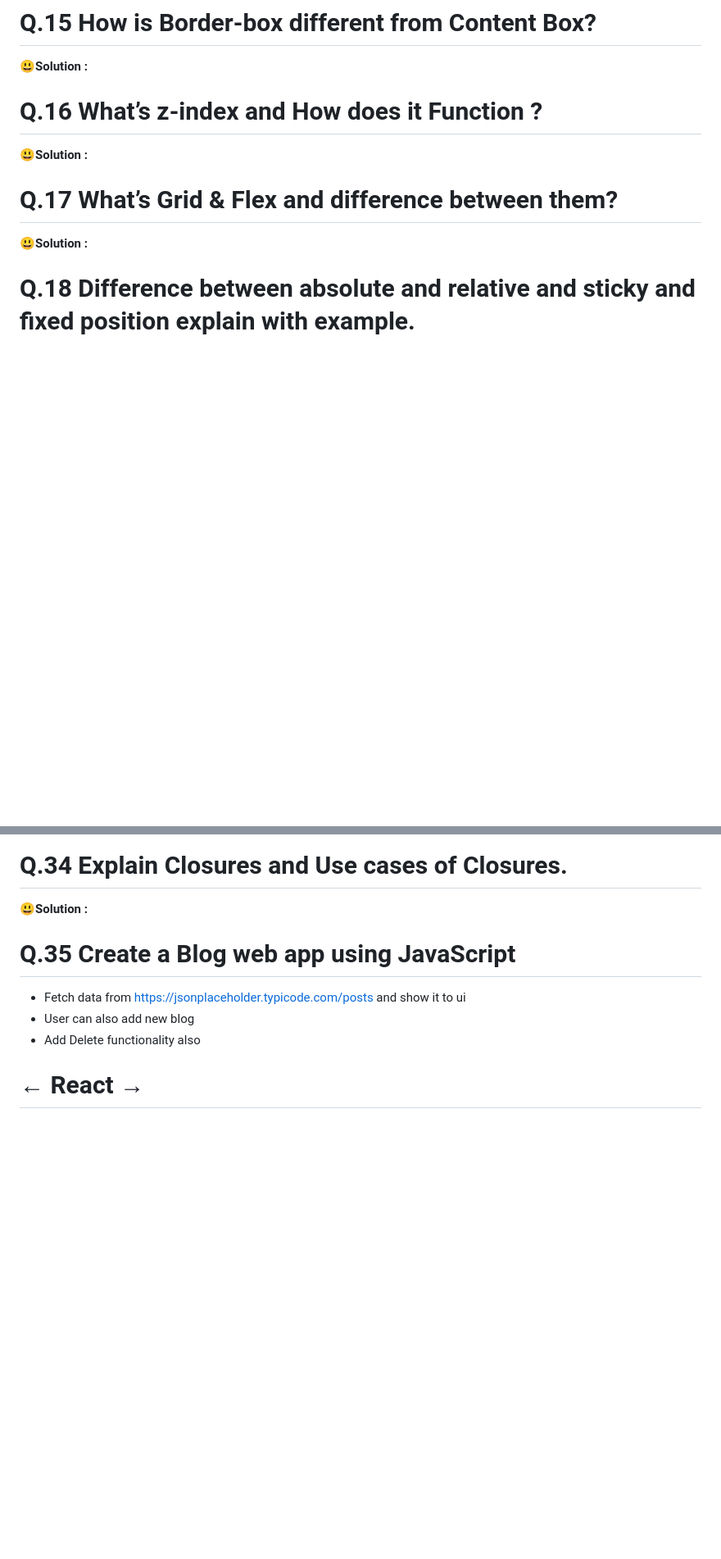
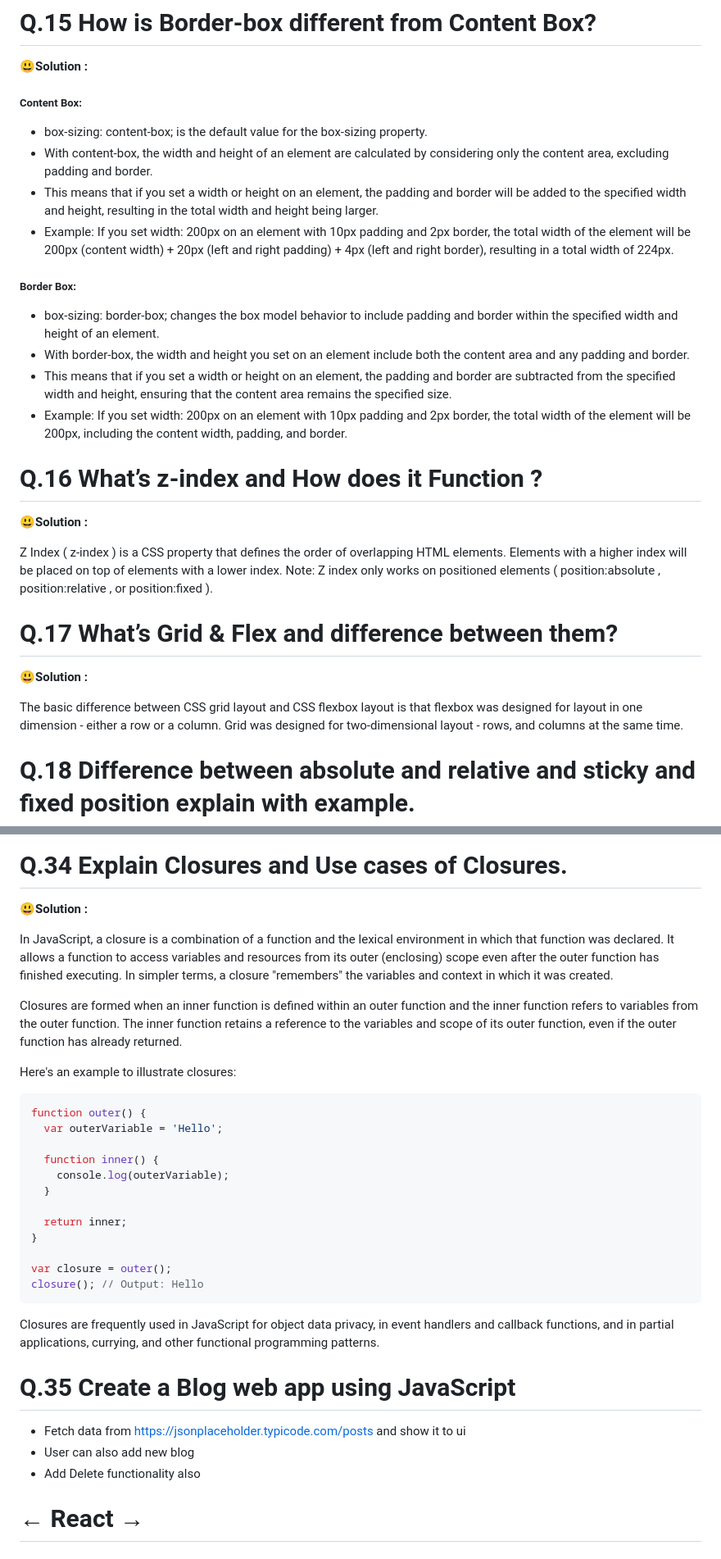
Before and after one commit to AnchalSharma20/FSJS-iNeuron, a Markdown page: FSJS/readme.md, 2 parts joined by grey strips. Shown at 82% size. GitHub-like rendering; blank space fills up the shorter version.

````diff
--- a/FSJS/readme.md
+++ b/FSJS/readme.md
@@ -261,15 +261,31 @@ VW and VH are CSS units of measurement that represent a percentage of the viewpo
 
 😃**Solution :**
 
+##### Content Box:
+- box-sizing: content-box; is the default value for the box-sizing property.
+- With content-box, the width and height of an element are calculated by considering only the content area, excluding padding and border.
+- This means that if you set a width or height on an element, the padding and border will be added to the specified width and height, resulting in the total width and height being larger.
+- Example: If you set width: 200px on an element with 10px padding and 2px border, the total width of the element will be 200px (content width) + 20px (left and right padding) + 4px (left and right border), resulting in a total width of 224px.
+
+##### Border Box:
+- box-sizing: border-box; changes the box model behavior to include padding and border within the specified width and height of an element.
+- With border-box, the width and height you set on an element include both the content area and any padding and border.
+- This means that if you set a width or height on an element, the padding and border are subtracted from the specified width and height, ensuring that the content area remains the specified size.
+- Example: If you set width: 200px on an element with 10px padding and 2px border, the total width of the element will be 200px, including the content width, padding, and border.
+
 
 # Q.16 What’s z-index and How does it Function ?
 
 😃**Solution :**
 
+Z Index ( z-index ) is a CSS property that defines the order of overlapping HTML elements. Elements with a higher index will be placed on top of elements with a lower index. Note: Z index only works on positioned elements ( position:absolute , position:relative , or position:fixed ).
+
 
 # Q.17 What’s Grid & Flex and difference between them?
 
 😃**Solution :**
+
+The basic difference between CSS grid layout and CSS flexbox layout is that flexbox was designed for layout in one dimension - either a row or a column. Grid was designed for two-dimensional layout - rows, and columns at the same time.
 
 
 # Q.18 Difference between absolute and relative and sticky and fixed position explain with example.
@@ -632,6 +648,28 @@ Here's an example project that demonstrates the use of debouncing in JavaScript:
 # Q.34 Explain Closures and Use cases of Closures.
 
 😃**Solution :**
+
+In JavaScript, a closure is a combination of a function and the lexical environment in which that function was declared. It allows a function to access variables and resources from its outer (enclosing) scope even after the outer function has finished executing. In simpler terms, a closure "remembers" the variables and context in which it was created.
+
+Closures are formed when an inner function is defined within an outer function and the inner function refers to variables from the outer function. The inner function retains a reference to the variables and scope of its outer function, even if the outer function has already returned.
+
+Here's an example to illustrate closures:
+```Javascript
+function outer() {
+  var outerVariable = 'Hello';
+
+  function inner() {
+    console.log(outerVariable);
+  }
+
+  return inner;
+}
+
+var closure = outer();
+closure(); // Output: Hello
+```
+
+Closures are frequently used in JavaScript for object data privacy, in event handlers and callback functions, and in partial applications, currying, and other functional programming patterns.
 
 
 # Q.35 Create a Blog web app using JavaScript
````
